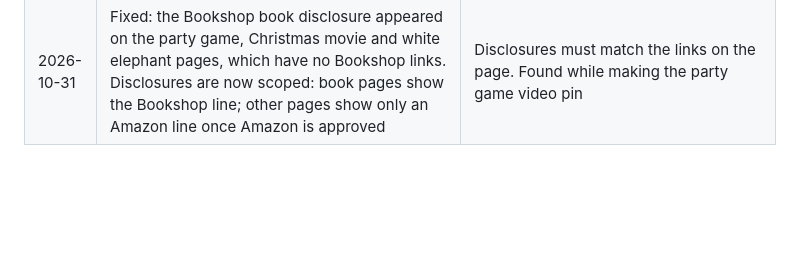
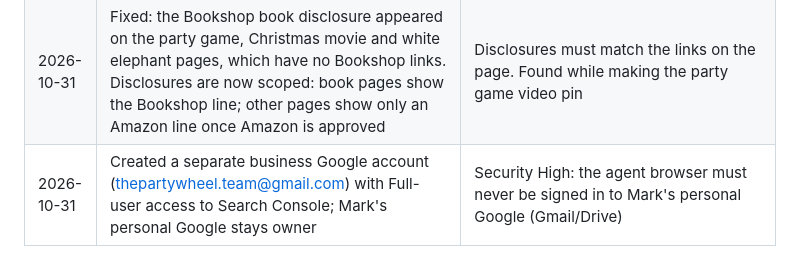
Before and after one commit to marcoac126/party-picker, a Markdown page: docs/decisions.md, the part around the change. GitHub-like rendering; blank space fills up the shorter version.

```diff
--- a/docs/decisions.md
+++ b/docs/decisions.md
@@ -64,3 +64,4 @@
 | 2026-10-31 | Added cookieless visit and outbound-link-click counting with GoatCounter (free); privacy page updated with an opt-out | Mark wants to see which links (Amazon, Bookshop, library, etc.) get clicked. Security and finance picked GoatCounter: free, no cookies, no consent banner, totals only |
 | 2026-10-31 | First-month review: strategy partly working. Focus on search for book-club-adjacent pages; Pinterest scaled down to monthly pick + holiday pins; no new paid tools/accounts/affiliate programs until traffic triggers are met. Milestone: first Bookshop sale or ~200 book club visitors/month by 2026-12-31, else rethink. Affiliate triggers: Amazon at ~500 visitors/month + ~20 Amazon/Audible taps/month; Libro.fm reapply in January if growing; non-US book programs if one country shows steady taps | Google drives nearly all traffic; revenue is limited by traffic, not by missing programs. Full review: Project claude/reports/review-2026-10-31.md |
 | 2026-10-31 | Fixed: the Bookshop book disclosure appeared on the party game, Christmas movie and white elephant pages, which have no Bookshop links. Disclosures are now scoped: book pages show the Bookshop line; other pages show only an Amazon line once Amazon is approved | Disclosures must match the links on the page. Found while making the party game video pin |
+| 2026-10-31 | Created a separate business Google account (thepartywheel.team@gmail.com) with Full-user access to Search Console; Mark's personal Google stays owner | Security High: the agent browser must never be signed in to Mark's personal Google (Gmail/Drive) |
```
Also changed, not shown: docs/security/third-parties.md (+1 -0 lines).
